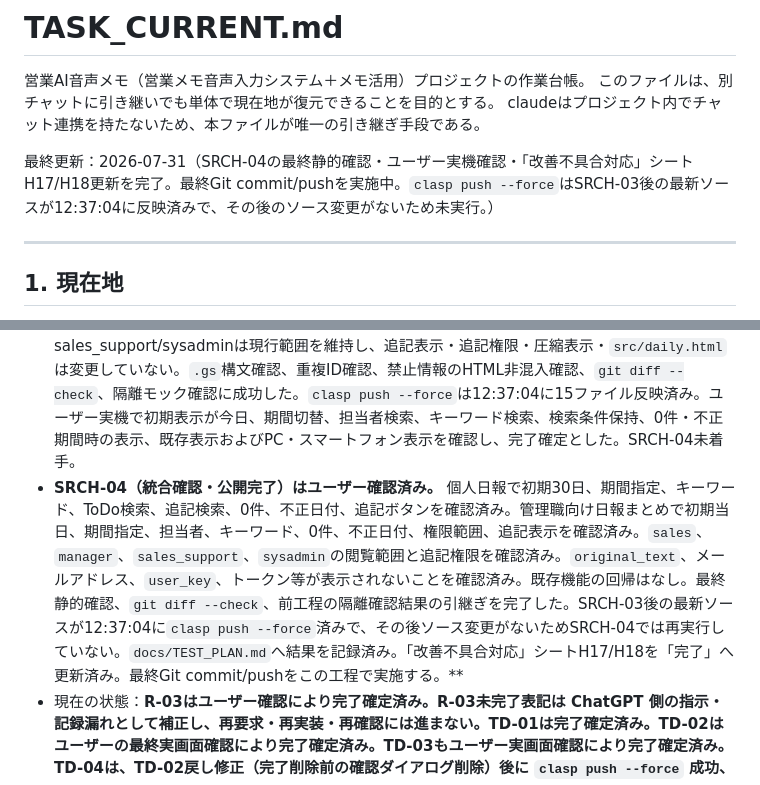
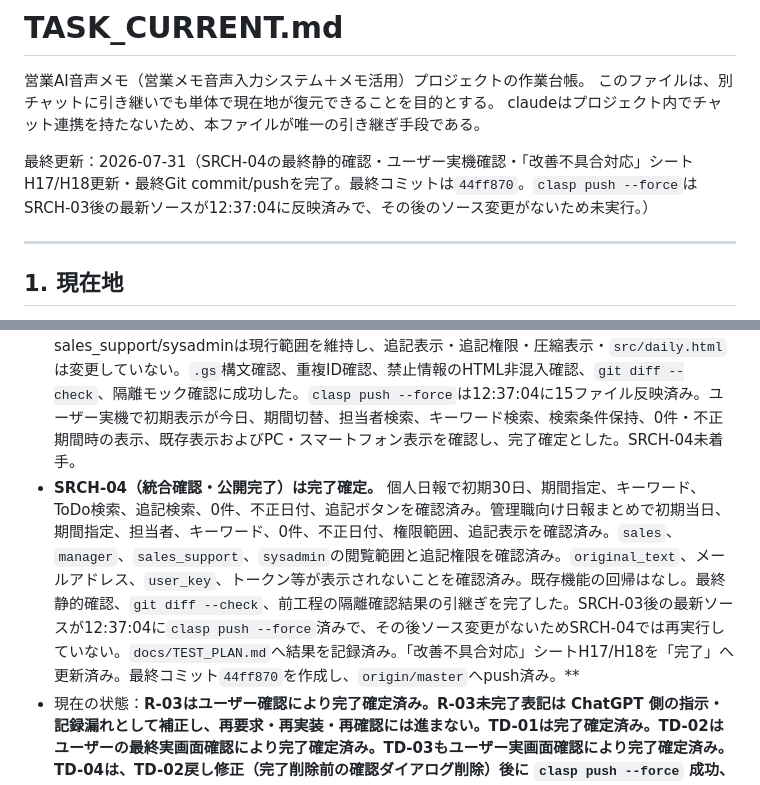
Before and after one commit to xxxinakenxxx-hash/external-voice-poc, a Markdown page: tasks/TASK_CURRENT.md, 2 parts joined by grey strips. Rendered like a GitHub page.

Commit message:
Record final SRCH-04 publication

```diff
--- a/tasks/TASK_CURRENT.md
+++ b/tasks/TASK_CURRENT.md
@@ -4,7 +4,7 @@
 このファイルは、別チャットに引き継いでも単体で現在地が復元できることを目的とする。
 claudeはプロジェクト内でチャット連携を持たないため、本ファイルが唯一の引き継ぎ手段である。
 
-最終更新：2026-07-31（SRCH-04の最終静的確認・ユーザー実機確認・「改善不具合対応」シートH17/H18更新を完了。最終Git commit/pushを実施中。`clasp push --force`はSRCH-03後の最新ソースが12:37:04に反映済みで、その後のソース変更がないため未実行。）
+最終更新：2026-07-31（SRCH-04の最終静的確認・ユーザー実機確認・「改善不具合対応」シートH17/H18更新・最終Git commit/pushを完了。最終コミットは`44ff870`。`clasp push --force`はSRCH-03後の最新ソースが12:37:04に反映済みで、その後のソース変更がないため未実行。）
 
 ---
 
@@ -13,7 +13,7 @@ claudeはプロジェクト内でチャット連携を持たないため、本
 - **SRCH-01（共通検索処理）は完了確定。** `src/06_output.gs` に共通検索条件の正規化、今日・前日・過去7日・過去30日・期間指定、キーワード部分一致、管理職向け担当者条件、権限先行判定、追記の一括結合、結果上限30件を実装した。個人日報ではToDoを検索対象に含め、管理職向けではToDoを検索対象から除外している。検索結果は新しい順で返し、`original_text`、メールアドレス、`user_key` は返却モデルに含めていない。構文確認、分離モック確認、`git diff --check` は成功。SRCH-01の変更対象は `src/06_output.gs` と本台帳のみで、`src/01_auth.gs` は変更不要だった。`clasp push --force` は 2026-07-31 11:55:21 に15ファイル反映済み。画面変更はなく、デプロイ更新・実機確認・実データ操作は対象外。次の状態はSRCH-02の実装指示・着手待ち、SRCH-02未着手。
 - **SRCH-02（個人日報検索）は完了確定。** `src/01_auth.gs` の個人日報ルートで検索条件を受け取り、`src/daily.html` に今日・前日・過去7日・過去30日・期間指定、開始日・終了日、キーワード、検索、条件クリア、結果件数、0件、入力エラー表示を追加し、SRCH-01の `getMyDealRecords('daily', validation, searchOptions)` へ接続した。初期値は従来どおり過去30日。日付グループ、TODOチェック、詳細開閉、追記0件非表示、追記リンクを維持した。`src/summary.html`、DB、権限、実データは変更していない。構文確認、`git diff --check`、隔離確認、`clasp push --force`（12:10:49、15ファイル反映）に成功。ユーザー実機で初期30日、キーワード「森と山」、期間指定（2026/07/24〜2026/07/31）、0件（2026/07/01〜2026/07/04・2026/08/01〜2026/08/08）、スマートフォン表示を確認し、完了確定とした。SRCH-03未着手。
 - **SRCH-03（管理職向け日報検索）は完了確定。** `src/01_auth.gs` でS-06の検索条件を受け取り、現行閲覧範囲内の有効担当者名だけを検索候補として生成し、`src/summary.html` に今日・前日・過去7日・過去30日・期間指定、開始日・終了日、担当者、キーワード、検索、条件クリア、結果件数、0件、入力エラー表示を追加してSRCH-01の `getMyDealRecords('summary', validation, searchOptions)` へ接続した。担当者選択値に `user_key` を使わず、HTMLへ `user_key`・メールアドレス・`original_text` を渡していない。管理職向けのキーワード対象は顧客名／店舗名、案件テーマ、商談内容、追記内容で、ToDoは対象外のまま維持した。managerは同一営業所、sales_support/sysadminは現行範囲を維持し、追記表示・追記権限・圧縮表示・`src/daily.html` は変更していない。`.gs`構文確認、重複ID確認、禁止情報のHTML非混入確認、`git diff --check`、隔離モック確認に成功した。`clasp push --force`は12:37:04に15ファイル反映済み。ユーザー実機で初期表示が今日、期間切替、担当者検索、キーワード検索、検索条件保持、0件・不正期間時の表示、既存表示およびPC・スマートフォン表示を確認し、完了確定とした。SRCH-04未着手。
-- **SRCH-04（統合確認・公開完了）はユーザー確認済み。** 個人日報で初期30日、期間指定、キーワード、ToDo検索、追記検索、0件、不正日付、追記ボタンを確認済み。管理職向け日報まとめで初期当日、期間指定、担当者、キーワード、0件、不正日付、権限範囲、追記表示を確認済み。`sales`、`manager`、`sales_support`、`sysadmin`の閲覧範囲と追記権限を確認済み。`original_text`、メールアドレス、`user_key`、トークン等が表示されないことを確認済み。既存機能の回帰はなし。最終静的確認、`git diff --check`、前工程の隔離確認結果の引継ぎを完了した。SRCH-03後の最新ソースが12:37:04に`clasp push --force`済みで、その後ソース変更がないためSRCH-04では再実行していない。`docs/TEST_PLAN.md`へ結果を記録済み。「改善不具合対応」シートH17/H18を「完了」へ更新済み。最終Git commit/pushをこの工程で実施する。**
+- **SRCH-04（統合確認・公開完了）は完了確定。** 個人日報で初期30日、期間指定、キーワード、ToDo検索、追記検索、0件、不正日付、追記ボタンを確認済み。管理職向け日報まとめで初期当日、期間指定、担当者、キーワード、0件、不正日付、権限範囲、追記表示を確認済み。`sales`、`manager`、`sales_support`、`sysadmin`の閲覧範囲と追記権限を確認済み。`original_text`、メールアドレス、`user_key`、トークン等が表示されないことを確認済み。既存機能の回帰はなし。最終静的確認、`git diff --check`、前工程の隔離確認結果の引継ぎを完了した。SRCH-03後の最新ソースが12:37:04に`clasp push --force`済みで、その後ソース変更がないためSRCH-04では再実行していない。`docs/TEST_PLAN.md`へ結果を記録済み。「改善不具合対応」シートH17/H18を「完了」へ更新済み。最終コミット`44ff870`を作成し、`origin/master`へpush済み。**
 - 現在の状態：**R-03はユーザー確認により完了確定済み。R-03未完了表記は ChatGPT 側の指示・記録漏れとして補正し、再要求・再実装・再確認には進まない。TD-01は完了確定済み。TD-02はユーザーの最終実画面確認により完了確定済み。TD-03もユーザー実画面確認により完了確定済み。TD-04は、TD-02戻し修正（完了削除前の確認ダイアログ削除）後に `clasp push --force` 成功、ユーザーによるデプロイA更新後のPC確認OK、iPhone確認OK、確認用TODOなしを確認済み。`TEST_PLAN.md` と本台帳へ結果を記録したため完了確定済み。TD-04外の後続改善として、TODO完了操作を「チェック→取り消し線→チェック済みを削除」方式へ変更し、ユーザー実画面確認OK。削除ボタン押下後に対象行を先に画面から隠す体感速度改善も実装し、`clasp push --force` 後のユーザー実画面確認OK。Git操作、デプロイ操作は未実施。TD系は一区切り。** OUT-04の履歴は残すが、現在地としては扱わない。
 - 追記：軽微改善パックとして、改善不具合対応シートの行4・行10・行19・行20を対象に、個人日報と日報まとめの表示調整を実装・静的確認・`clasp push --force`・デプロイA更新後のユーザー実画面確認まで完了したため、完了確定とする。個人日報はタイトル下に「□にチェックするとTODOにコピーされます」を追加し、詳細内の案件テーマを `テーマ：内容` 表記へ変更した。日報まとめは管理職が全員分を一覧しやすいよう、1件ごとの表示を要約中心に圧縮し、一覧では案件テーマ・商談内容を独立した縦長項目として表示しない。ユーザー確認結果は、補足文表示OK、管理職向け日報まとめOK、既存動作OKである。テーマ表記は、テンプレート側の括弧削除まで完了し、既存保存データに含まれる括弧はデータ由来のため無理に補正しない方針とした。静的確認は `daily.html` のHTML内JavaScript抽出後 `node --check` 成功、`git diff --check` 成功、表示要素の静的確認成功。`clasp push --force` は初回 `Pushed 15 files at 9:16:09.`、テーマ表記の括弧削除後の再反映 `Pushed 15 files at 9:22:54.` を確認した。前日表示、検索機能、改善不具合報告フォーム作成、Git操作はこの軽微改善パックには含めない。
 - 追記：前回の停止状態から、R-01本体の実装やファイル編集には進めていない。Git基準状態の確認と `TASK_CURRENT.md` の現在地補正のみを行う。
```
Also changed, not shown: docs/TEST_PLAN.md (+1 -1 lines).
